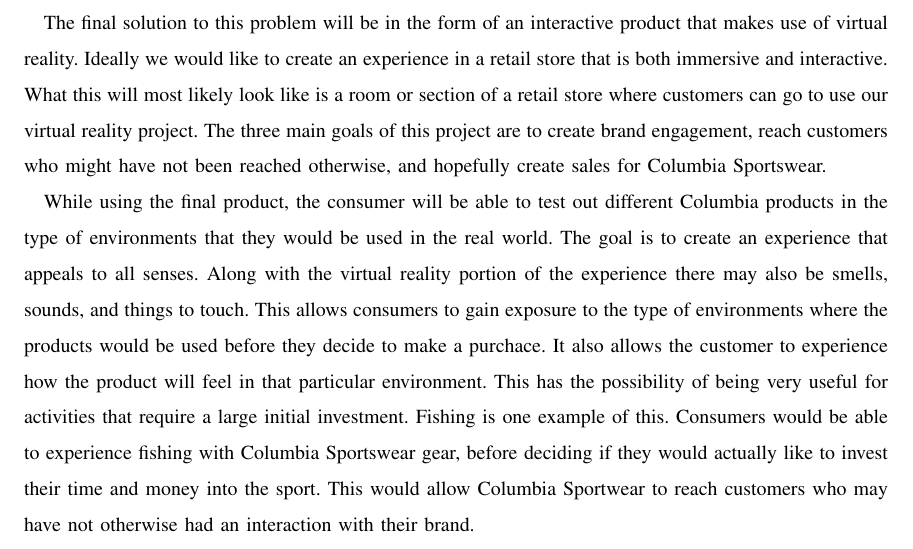
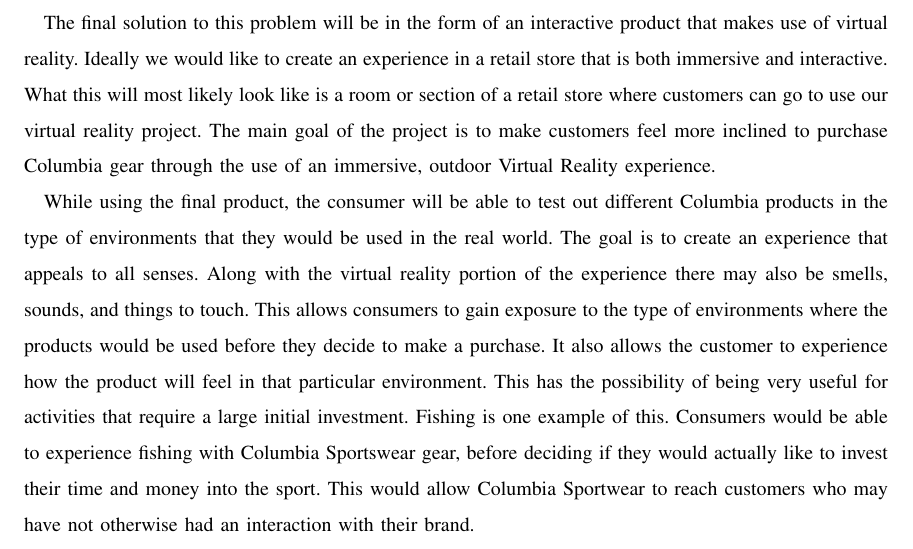
Before and after one commit to mckennajones/Capstone, a LaTeX problem sheet (assignments/ProblemStatement/problemstatement.tex): part of page 2 of 3, cut so that both start at the same text. Compiled offline with LaTeX, dvips and Ghostscript; a missing font is replaced by an installed copy or a similar font; a LaTeX package or settings file that is missing is left out.

Commit message:
Added in recommendations from McGrath

```diff
--- a/assignments/ProblemStatement/problemstatement.tex
+++ b/assignments/ProblemStatement/problemstatement.tex
@@ -81,9 +81,9 @@
 product that makes use of virtual reality. Ideally we would like to create an
 experience in a retail store that is both immersive and interactive. What this
 will most likely look like is a room or section of a retail store where
-customers can go to use our virtual reality project. The three main goals of
-this project are to create brand engagement, reach customers who might have not
-been reached otherwise, and hopefully create sales for Columbia Sportswear.
+customers can go to use our virtual reality project. The main goal of the
+project is to make customers feel more inclined to purchase Columbia gear
+through the use of an immersive, outdoor Virtual Reality experience.
 
 While using the final product, the consumer will be able to test out different
 Columbia products in the type of environments that they would be used in
@@ -91,7 +91,7 @@
 Along with the virtual reality portion of the experience there may also be
 smells, sounds, and things to touch. This allows consumers to gain exposure to
 the type of environments where the products would be used before they decide to
-make a purchace. It also allows the customer to experience how the product will
+make a purchase. It also allows the customer to experience how the product will
 feel in that particular environment. This has the possibility of being very
 useful for activities that require a large initial investment. Fishing is one
 example of this. Consumers would be able to experience fishing with Columbia
```
Also changed, not shown: assignments/ProblemStatement/problemstatement.tex (4 more changed lines).
